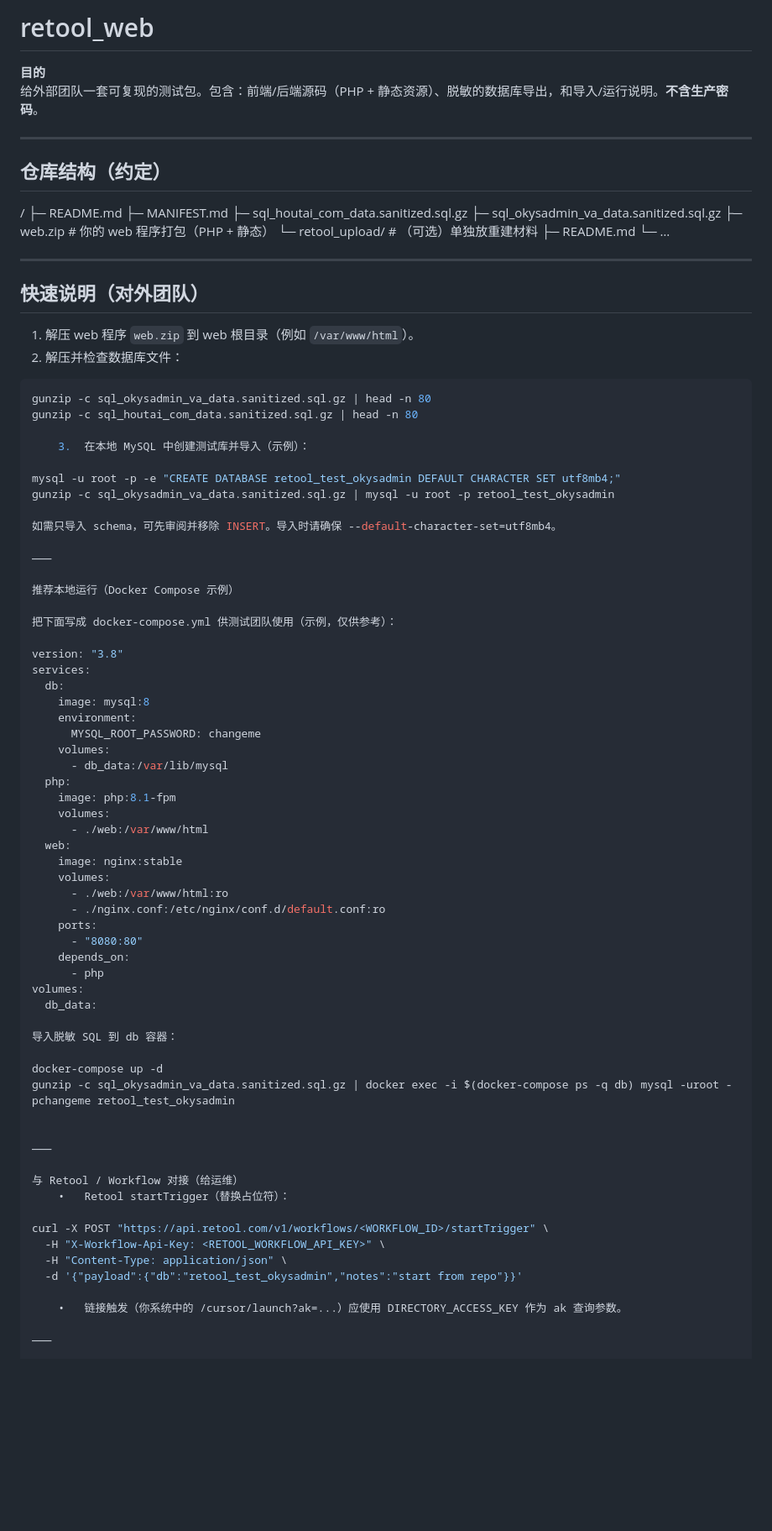
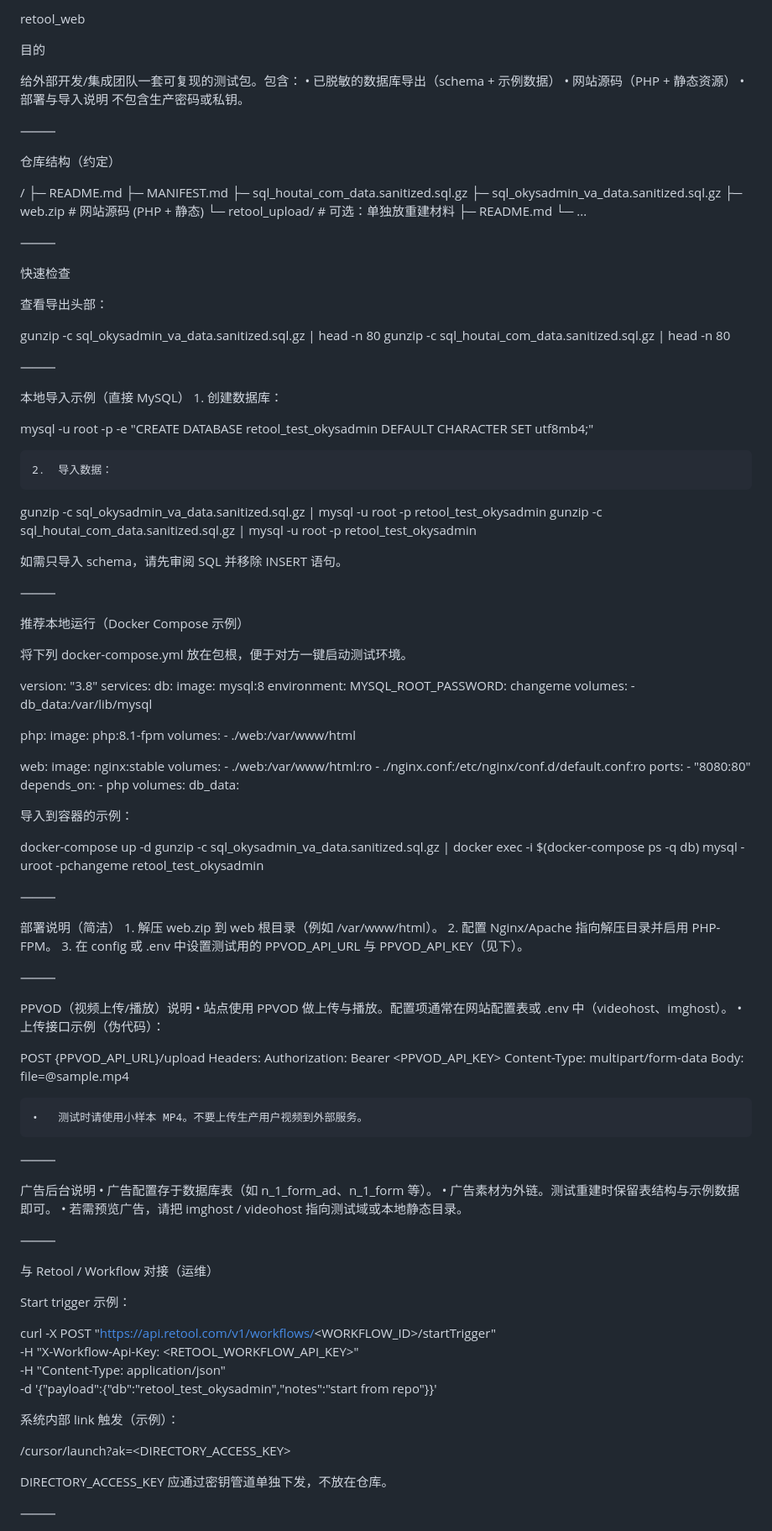
Before and after one commit to huangsan-vim/retool_web, a Markdown page: README.md, the part around one of its changes. Shown at 84% size. Rendered like a GitHub page; blank space fills up the shorter version.

Commit message:
Revise README for clarity and completeness
Updated README to clarify purpose, structure, and usage instructions for external teams.

````diff
--- a/README.md
+++ b/README.md
@@ -1,43 +1,57 @@
-# retool_web
+retool_web
 
-**目的**
-给外部团队一套可复现的测试包。包含：前端/后端源码（PHP + 静态资源）、脱敏的数据库导出，和导入/运行说明。**不含生产密码**。
+目的
 
----
+给外部开发/集成团队一套可复现的测试包。包含：
+	•	已脱敏的数据库导出（schema + 示例数据）
+	•	网站源码（PHP + 静态资源）
+	•	部署与导入说明
+不包含生产密码或私钥。
 
-## 仓库结构（约定）
+⸻
+
+仓库结构（约定）
 
 /
 ├─ README.md
 ├─ MANIFEST.md
 ├─ sql_houtai_com_data.sanitized.sql.gz
 ├─ sql_okysadmin_va_data.sanitized.sql.gz
-├─ web.zip                # 你的 web 程序打包（PHP + 静态）
-└─ retool_upload/         # （可选）单独放重建材料
-├─ README.md
-└─ …
+├─ web.zip                # 网站源码 (PHP + 静态)
+└─ retool_upload/         # 可选：单独放重建材料
+   ├─ README.md
+   └─ ...
 
----
 
-## 快速说明（对外团队）
-1. 解压 web 程序 `web.zip` 到 web 根目录（例如 `/var/www/html`）。
-2. 解压并检查数据库文件：
-```bash
+⸻
+
+快速检查
+
+查看导出头部：
+
 gunzip -c sql_okysadmin_va_data.sanitized.sql.gz | head -n 80
-gunzip -c sql_houtai_com_data.sanitized.sql.gz | head -n 80
+gunzip -c sql_houtai_com_data.sanitized.sql.gz  | head -n 80
 
-	3.	在本地 MySQL 中创建测试库并导入（示例）：
+
+⸻
+
+本地导入示例（直接 MySQL）
+	1.	创建数据库：
 
 mysql -u root -p -e "CREATE DATABASE retool_test_okysadmin DEFAULT CHARACTER SET utf8mb4;"
+
+	2.	导入数据：
+
 gunzip -c sql_okysadmin_va_data.sanitized.sql.gz | mysql -u root -p retool_test_okysadmin
+gunzip -c sql_houtai_com_data.sanitized.sql.gz  | mysql -u root -p retool_test_okysadmin
 
-如需只导入 schema，可先审阅并移除 INSERT。导入时请确保 --default-character-set=utf8mb4。
+如需只导入 schema，请先审阅 SQL 并移除 INSERT 语句。
 
 ⸻
 
 推荐本地运行（Docker Compose 示例）
 
-把下面写成 docker-compose.yml 供测试团队使用（示例，仅供参考）：
+将下列 docker-compose.yml 放在包根，便于对方一键启动测试环境。
 
 version: "3.8"
 services:
@@ -47,10 +61,12 @@ services:
       MYSQL_ROOT_PASSWORD: changeme
     volumes:
       - db_data:/var/lib/mysql
+
   php:
     image: php:8.1-fpm
     volumes:
       - ./web:/var/www/html
+
   web:
     image: nginx:stable
     volumes:
@@ -63,7 +79,7 @@ services:
 volumes:
   db_data:
 
-导入脱敏 SQL 到 db 容器：
+导入到容器的示例：
 
 docker-compose up -d
 gunzip -c sql_okysadmin_va_data.sanitized.sql.gz | docker exec -i $(docker-compose ps -q db) mysql -uroot -pchangeme retool_test_okysadmin
@@ -71,15 +87,47 @@ gunzip -c sql_okysadmin_va_data.sanitized.sql.gz | docker exec -i $(docker-compo
 
 ⸻
 
-与 Retool / Workflow 对接（给运维）
-	•	Retool startTrigger（替换占位符）：
+部署说明（简洁）
+	1.	解压 web.zip 到 web 根目录（例如 /var/www/html）。
+	2.	配置 Nginx/Apache 指向解压目录并启用 PHP-FPM。
+	3.	在 config 或 .env 中设置测试用的 PPVOD_API_URL 与 PPVOD_API_KEY（见下）。
+
+⸻
+
+PPVOD（视频上传/播放）说明
+	•	站点使用 PPVOD 做上传与播放。配置项通常在网站配置表或 .env 中（videohost、imghost）。
+	•	上传接口示例（伪代码）：
+
+POST {PPVOD_API_URL}/upload
+Headers: Authorization: Bearer <PPVOD_API_KEY>
+Content-Type: multipart/form-data
+Body: file=@sample.mp4
+
+	•	测试时请使用小样本 MP4。不要上传生产用户视频到外部服务。
+
+⸻
+
+广告后台说明
+	•	广告配置存于数据库表（如 n_1_form_ad、n_1_form 等）。
+	•	广告素材为外链。测试重建时保留表结构与示例数据即可。
+	•	若需预览广告，请把 imghost / videohost 指向测试域或本地静态目录。
+
+⸻
+
+与 Retool / Workflow 对接（运维）
+
+Start trigger 示例：
 
 curl -X POST "https://api.retool.com/v1/workflows/<WORKFLOW_ID>/startTrigger" \
   -H "X-Workflow-Api-Key: <RETOOL_WORKFLOW_API_KEY>" \
   -H "Content-Type: application/json" \
   -d '{"payload":{"db":"retool_test_okysadmin","notes":"start from repo"}}'
 
-	•	链接触发（你系统中的 /cursor/launch?ak=...）应使用 DIRECTORY_ACCESS_KEY 作为 ak 查询参数。
+系统内部 link 触发（示例）：
+
+/cursor/launch?ak=<DIRECTORY_ACCESS_KEY>
+
+DIRECTORY_ACCESS_KEY 应通过密钥管道单独下发，不放在仓库。
 
 ⸻
 
````
Also changed, not shown: other parts of README.md (+31 -34 lines).
